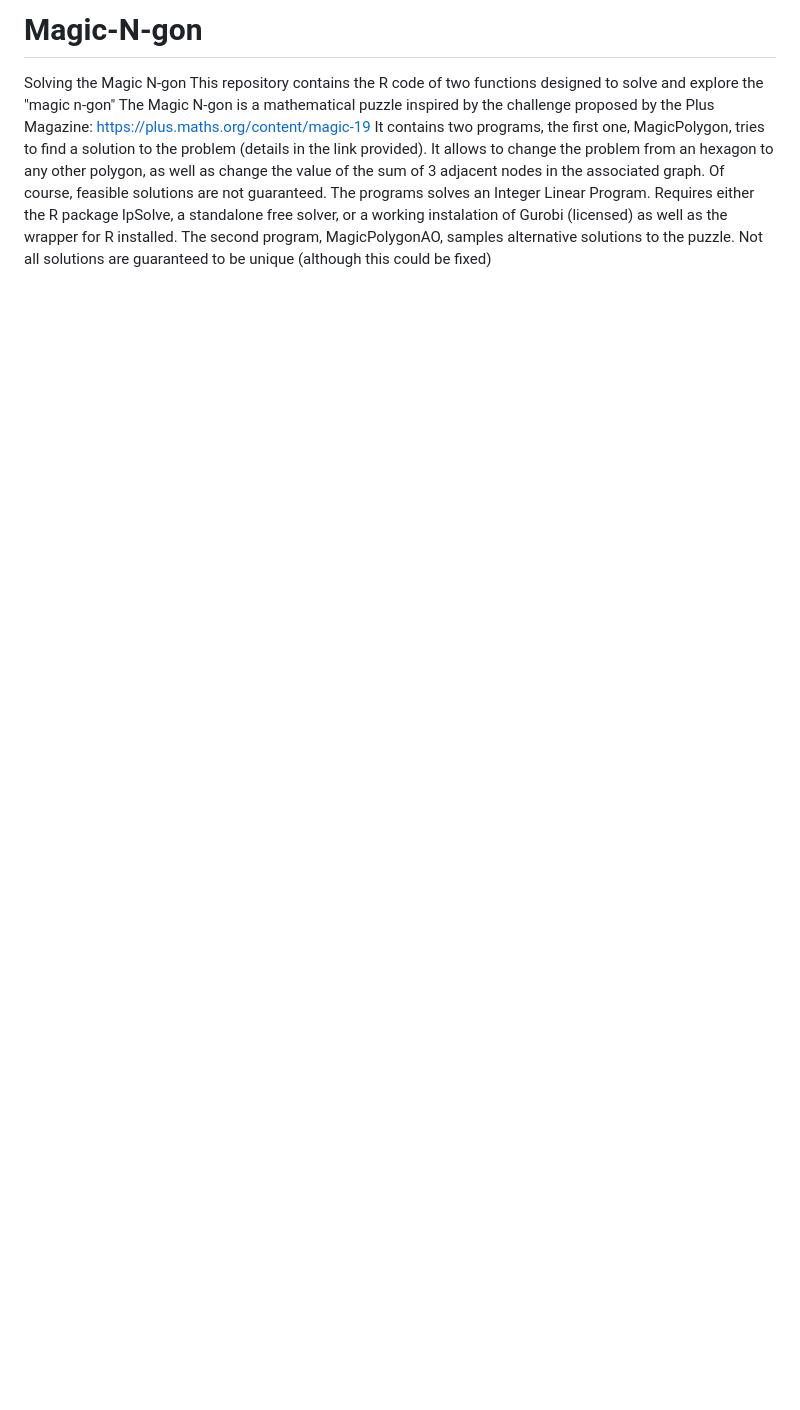
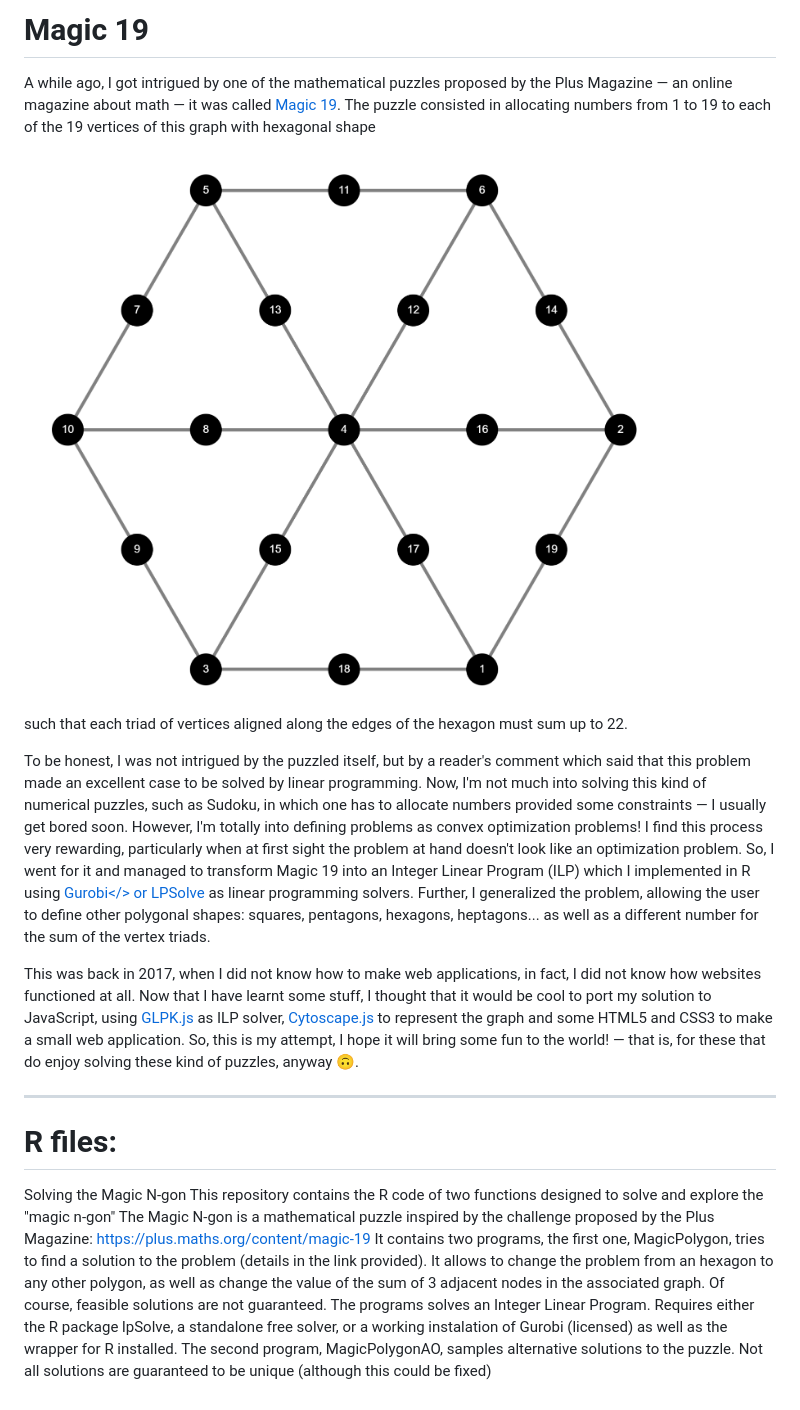
Before and after one commit to Robaina/Magic-N-gon, a Markdown page: README.md, the part around the change. GitHub-like rendering; pictures changed too: n-gon.png (added); blank space fills up the shorter version.

```diff
--- a/README.md
+++ b/README.md
@@ -1,4 +1,18 @@
-# Magic-N-gon
+# Magic 19
+
+A while ago, I got intrigued by one of the mathematical puzzles proposed by the Plus Magazine &mdash; an online magazine about math &mdash; it was called <a href="https://plus.maths.org/content/magic-19">Magic 19</a>. The puzzle consisted in allocating numbers from 1 to 19 to each of the 19 vertices of this graph with hexagonal shape
+
+<img src="n-gon.png" alt="hexagonal graph"/>
+
+such that each triad of vertices aligned along the edges of the hexagon must sum up to 22.
+
+To be honest, I was not intrigued by the puzzled itself, but by a reader's comment which said that this problem made an excellent case to be solved by linear programming. Now, I'm not much into solving this kind of numerical puzzles, such as Sudoku, in which one has to allocate numbers provided some constraints &mdash; I usually get bored soon. However, I'm totally into defining problems as convex optimization problems! I find this process very rewarding, particularly when at first sight the problem at hand doesn't look like an optimization problem. So, I went for it and managed to transform Magic 19 into an Integer Linear Program (ILP) which I implemented in R using <a href="www.gurobi.com">Gurobi</> or <a href="http://lpsolve.sourceforge.net/5.5/">LPSolve</a> as linear programming solvers. Further, I generalized the problem, allowing the user to define other polygonal shapes: squares, pentagons, hexagons, heptagons... as well as a different number for the sum of the vertex triads.
+
+This was back in 2017, when I did not know how to make web applications, in fact, I did not know how websites functioned at all. Now that I have learnt some stuff, I thought that it would be cool to port my solution to JavaScript, using <a href="http://hgourvest.github.io/glpk.js/">GLPK.js</a> as ILP solver, <a href="https://js.cytoscape.org/">Cytoscape.js</a> to represent the graph and some HTML5 and CSS3 to make a small web application. So, this is my attempt, I hope it will bring some fun to the world! &mdash; that is, for these that do enjoy solving these kind of puzzles, anyway &#128579;.
+
+***
+
+# R files:
 Solving the Magic N-gon
 This repository contains the R code of two functions designed to solve and explore the "magic n-gon"
 The Magic N-gon is a mathematical puzzle inspired by the challenge proposed by the Plus Magazine:
```
Also changed, not shown: 7 other files.
